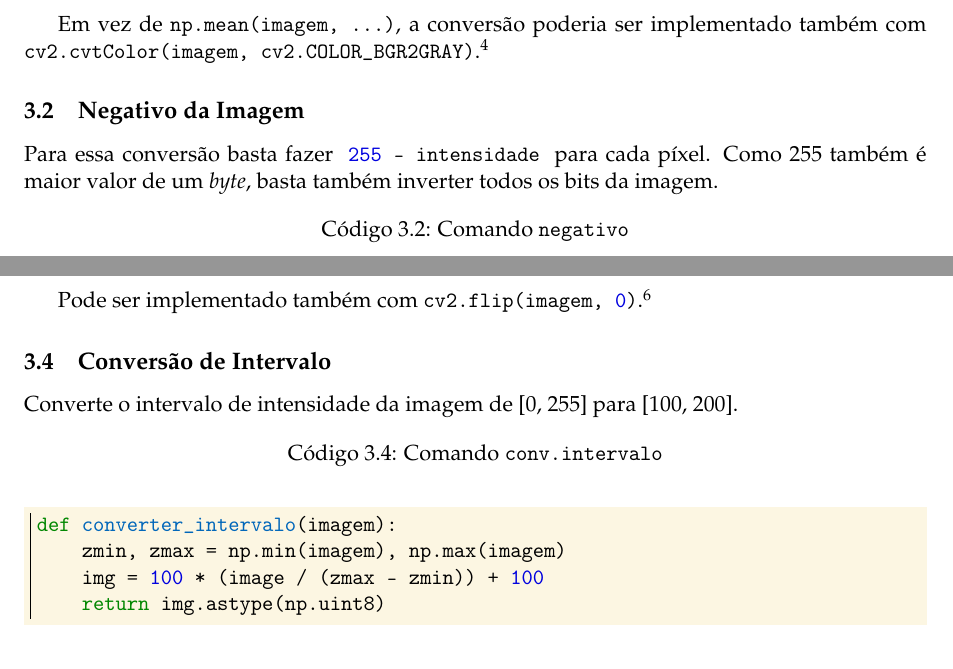
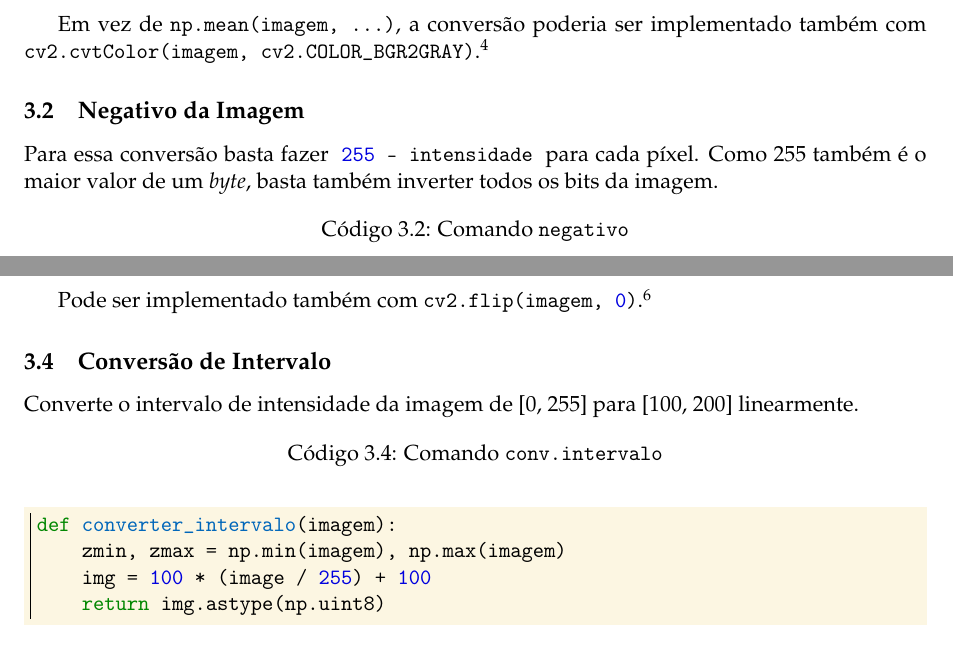
Before and after one commit to marmitar/MC920-Trabalho-0, a LaTeX problem sheet (relatorio/main.tex, which reads relatorio/impl/convint.tex, relatorio/impl/negativo.tex): two parts of pages 4 and 5 of 6, joined at a grey line, cut so that both start at the same text. Compiled offline with pdfLaTeX.

Commit message:
FIX: conversão de intervalo

```diff
--- a/relatorio/impl/convint.tex
+++ b/relatorio/impl/convint.tex
@@ -1,6 +1,6 @@
 \subsection{Conversão de Intervalo}
 
-Converte o intervalo de intensidade da imagem de [0, 255] para [100, 200].
+Converte o intervalo de intensidade da imagem de [0, 255] para [100, 200] linearmente.
 
 \begin{listing}[h]
     \caption{Comando \texttt{conv.intervalo}}
@@ -8,7 +8,7 @@ Converte o intervalo de intensidade da imagem de [0, 255] para [100, 200].
     \begin{minted}{python}
         def converter_intervalo(imagem):
             zmin, zmax = np.min(imagem), np.max(imagem)
-            img = 100 * (image / (zmax - zmin)) + 100
+            img = 100 * (image / 255) + 100
             return img.astype(np.uint8)
     \end{minted}
 \end{listing}
--- a/relatorio/impl/negativo.tex
+++ b/relatorio/impl/negativo.tex
@@ -1,6 +1,6 @@
 \subsection{Negativo da Imagem}
 
-Para essa conversão basta fazer ~\pyline{255 - intensidade}~ para cada píxel. Como 255 também é maior valor de um \textit{byte}, basta também inverter todos os bits da imagem.
+Para essa conversão basta fazer ~\pyline{255 - intensidade}~ para cada píxel. Como 255 também é o maior valor de um \textit{byte}, basta também inverter todos os bits da imagem.
 
 \begin{listing}[h]
     \caption{Comando \texttt{negativo}}
```
Also changed, not shown: resultados/cityconv.png, 1 other file.
